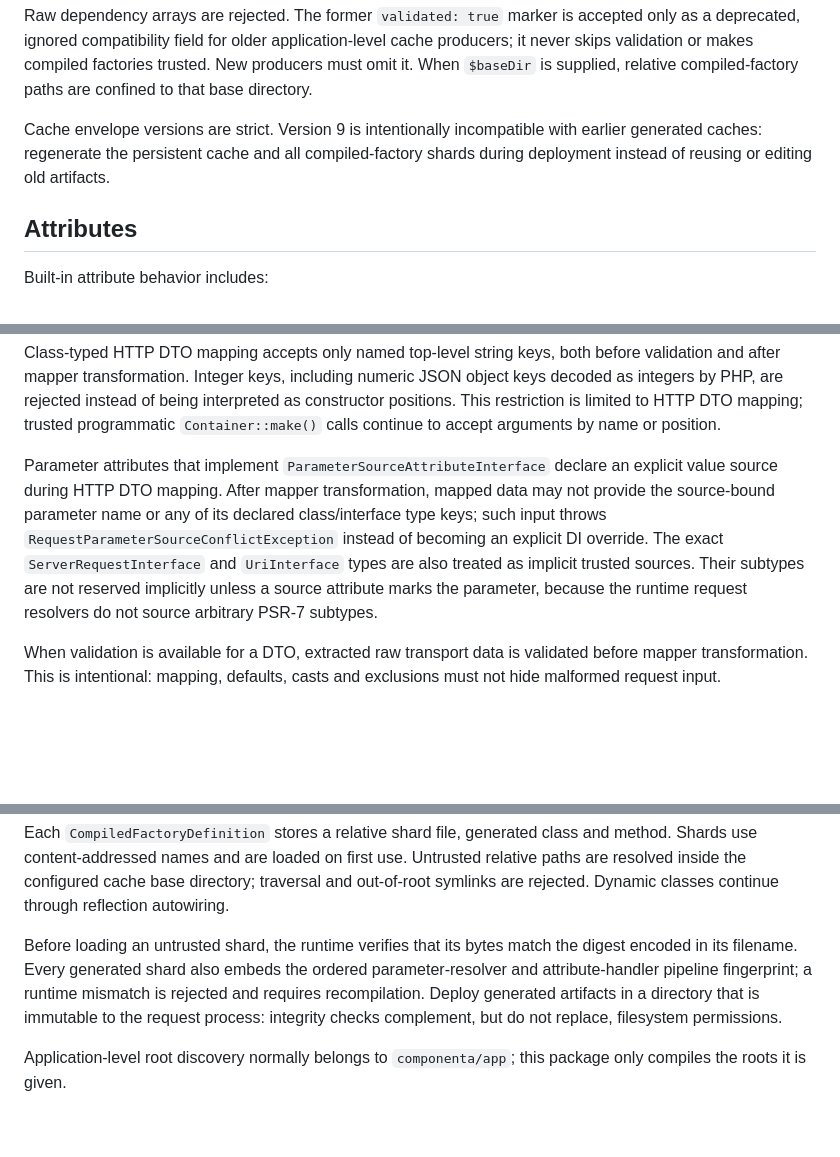
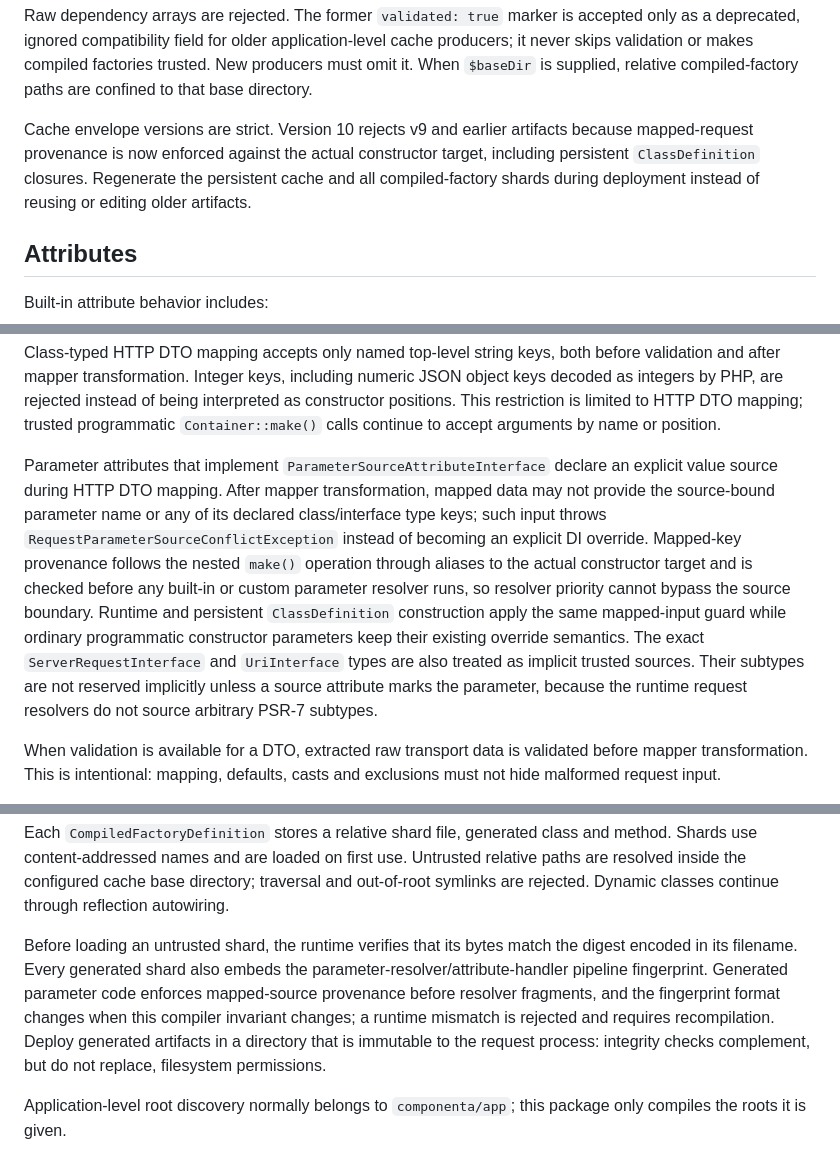
Before and after one commit to componenta/di, a Markdown page: README.md, 3 parts joined by grey strips. Rendered like a GitHub page; blank space fills up the shorter version.

Commit message:
Document mapped provenance and cache v10

```diff
--- a/README.md
+++ b/README.md
@@ -167,7 +167,7 @@ Unknown keys and malformed shapes throw `InvalidConfigurationException`.
 
 Raw dependency arrays are rejected. The former `validated: true` marker is accepted only as a deprecated, ignored compatibility field for older application-level cache producers; it never skips validation or makes compiled factories trusted. New producers must omit it. When `$baseDir` is supplied, relative compiled-factory paths are confined to that base directory.
 
-Cache envelope versions are strict. Version 9 is intentionally incompatible with earlier generated caches: regenerate the persistent cache and all compiled-factory shards during deployment instead of reusing or editing old artifacts.
+Cache envelope versions are strict. Version 10 rejects v9 and earlier artifacts because mapped-request provenance is now enforced against the actual constructor target, including persistent `ClassDefinition` closures. Regenerate the persistent cache and all compiled-factory shards during deployment instead of reusing or editing older artifacts.
 
 ## Attributes
 
@@ -196,7 +196,7 @@ Request mappers are `#[MapQueryString]`, `#[MapRequestPayload]`, `#[MapHeaders]`
 
 Class-typed HTTP DTO mapping accepts only named top-level string keys, both before validation and after mapper transformation. Integer keys, including numeric JSON object keys decoded as integers by PHP, are rejected instead of being interpreted as constructor positions. This restriction is limited to HTTP DTO mapping; trusted programmatic `Container::make()` calls continue to accept arguments by name or position.
 
-Parameter attributes that implement `ParameterSourceAttributeInterface` declare an explicit value source during HTTP DTO mapping. After mapper transformation, mapped data may not provide the source-bound parameter name or any of its declared class/interface type keys; such input throws `RequestParameterSourceConflictException` instead of becoming an explicit DI override. The exact `ServerRequestInterface` and `UriInterface` types are also treated as implicit trusted sources. Their subtypes are not reserved implicitly unless a source attribute marks the parameter, because the runtime request resolvers do not source arbitrary PSR-7 subtypes.
+Parameter attributes that implement `ParameterSourceAttributeInterface` declare an explicit value source during HTTP DTO mapping. After mapper transformation, mapped data may not provide the source-bound parameter name or any of its declared class/interface type keys; such input throws `RequestParameterSourceConflictException` instead of becoming an explicit DI override. Mapped-key provenance follows the nested `make()` operation through aliases to the actual constructor target and is checked before any built-in or custom parameter resolver runs, so resolver priority cannot bypass the source boundary. Runtime and persistent `ClassDefinition` construction apply the same mapped-input guard while ordinary programmatic constructor parameters keep their existing override semantics. The exact `ServerRequestInterface` and `UriInterface` types are also treated as implicit trusted sources. Their subtypes are not reserved implicitly unless a source attribute marks the parameter, because the runtime request resolvers do not source arbitrary PSR-7 subtypes.
 
 When validation is available for a DTO, extracted raw transport data is validated before mapper transformation. This is intentional: mapping, defaults, casts and exclusions must not hide malformed request input.
 
@@ -233,7 +233,7 @@ The compiler follows statically knowable concrete constructor, `#[Inject]` and `
 
 Each `CompiledFactoryDefinition` stores a relative shard file, generated class and method. Shards use content-addressed names and are loaded on first use. Untrusted relative paths are resolved inside the configured cache base directory; traversal and out-of-root symlinks are rejected. Dynamic classes continue through reflection autowiring.
 
-Before loading an untrusted shard, the runtime verifies that its bytes match the digest encoded in its filename. Every generated shard also embeds the ordered parameter-resolver and attribute-handler pipeline fingerprint; a runtime mismatch is rejected and requires recompilation. Deploy generated artifacts in a directory that is immutable to the request process: integrity checks complement, but do not replace, filesystem permissions.
+Before loading an untrusted shard, the runtime verifies that its bytes match the digest encoded in its filename. Every generated shard also embeds the parameter-resolver/attribute-handler pipeline fingerprint. Generated parameter code enforces mapped-source provenance before resolver fragments, and the fingerprint format changes when this compiler invariant changes; a runtime mismatch is rejected and requires recompilation. Deploy generated artifacts in a directory that is immutable to the request process: integrity checks complement, but do not replace, filesystem permissions.
 
 Application-level root discovery normally belongs to `componenta/app`; this package only compiles the roots it is given.
 
```
